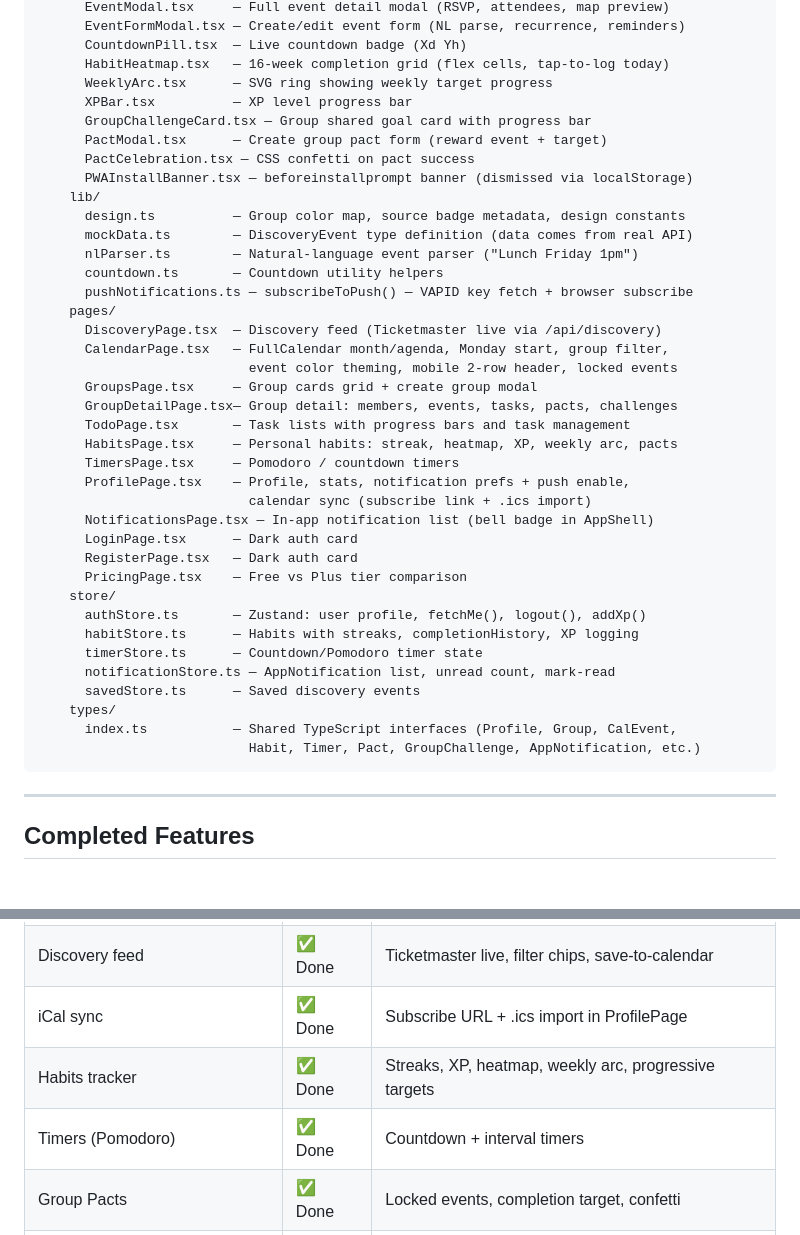
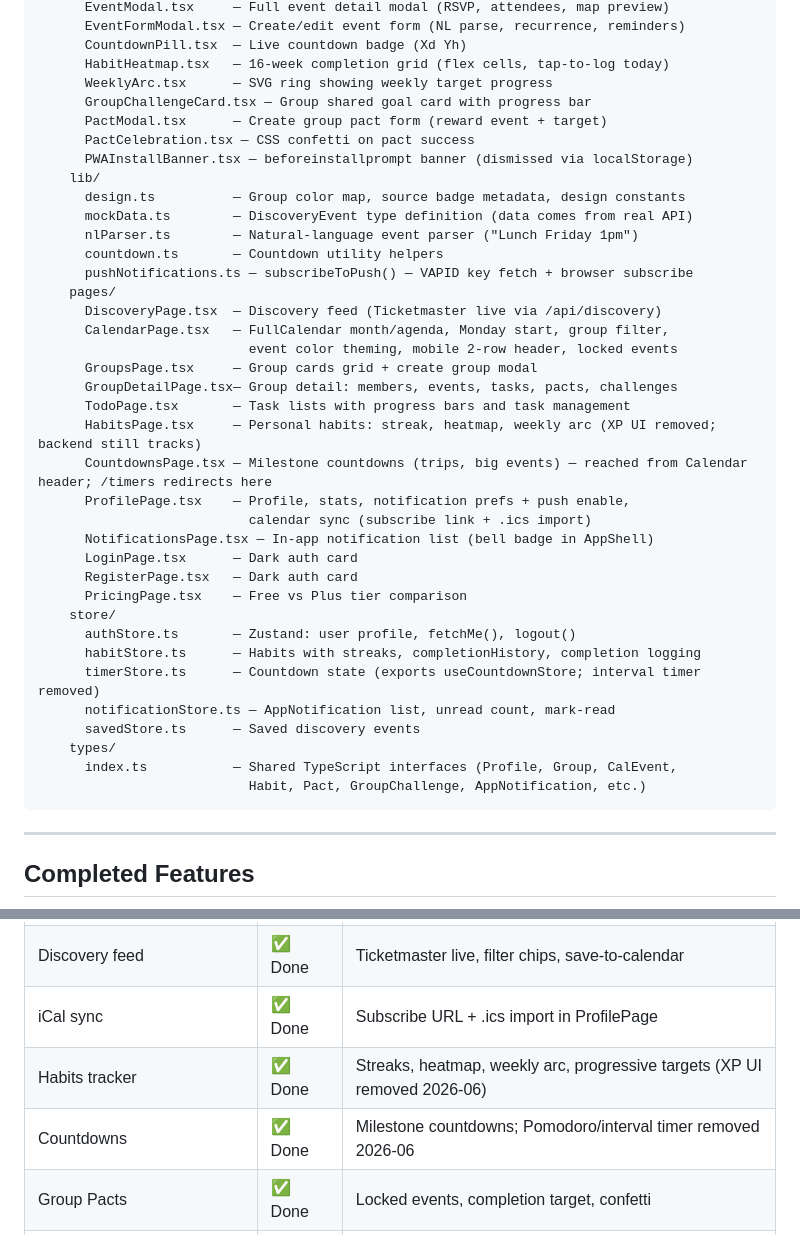
Before and after one commit to GuillaumeLeBerreBIT/CalendarTrackingApp, a Markdown page: CLAUDE.md, 2 parts joined by grey strips. GitHub-like rendering; blank space fills up the shorter version.

Commit message:
update: current state of the project

````diff
--- a/CLAUDE.md
+++ b/CLAUDE.md
@@ -89,7 +89,6 @@ client/
       CountdownPill.tsx  — Live countdown badge (Xd Yh)
       HabitHeatmap.tsx   — 16-week completion grid (flex cells, tap-to-log today)
       WeeklyArc.tsx      — SVG ring showing weekly target progress
-      XPBar.tsx          — XP level progress bar
       GroupChallengeCard.tsx — Group shared goal card with progress bar
       PactModal.tsx      — Create group pact form (reward event + target)
       PactCelebration.tsx — CSS confetti on pact success
@@ -107,8 +106,8 @@ client/
       GroupsPage.tsx     — Group cards grid + create group modal
       GroupDetailPage.tsx— Group detail: members, events, tasks, pacts, challenges
       TodoPage.tsx       — Task lists with progress bars and task management
-      HabitsPage.tsx     — Personal habits: streak, heatmap, XP, weekly arc, pacts
-      TimersPage.tsx     — Pomodoro / countdown timers
+      HabitsPage.tsx     — Personal habits: streak, heatmap, weekly arc (XP UI removed; backend still tracks)
+      CountdownsPage.tsx — Milestone countdowns (trips, big events) — reached from Calendar header; /timers redirects here
       ProfilePage.tsx    — Profile, stats, notification prefs + push enable,
                            calendar sync (subscribe link + .ics import)
       NotificationsPage.tsx — In-app notification list (bell badge in AppShell)
@@ -116,14 +115,14 @@ client/
       RegisterPage.tsx   — Dark auth card
       PricingPage.tsx    — Free vs Plus tier comparison
     store/
-      authStore.ts       — Zustand: user profile, fetchMe(), logout(), addXp()
-      habitStore.ts      — Habits with streaks, completionHistory, XP logging
-      timerStore.ts      — Countdown/Pomodoro timer state
+      authStore.ts       — Zustand: user profile, fetchMe(), logout()
+      habitStore.ts      — Habits with streaks, completionHistory, completion logging
+      timerStore.ts      — Countdown state (exports useCountdownStore; interval timer removed)
       notificationStore.ts — AppNotification list, unread count, mark-read
       savedStore.ts      — Saved discovery events
     types/
       index.ts           — Shared TypeScript interfaces (Profile, Group, CalEvent,
-                           Habit, Timer, Pact, GroupChallenge, AppNotification, etc.)
+                           Habit, Pact, GroupChallenge, AppNotification, etc.)
 ```
 
 ---
@@ -139,8 +138,8 @@ client/
 | Tasks / todo lists | ✅ Done | Per-group, progress bars |
 | Discovery feed | ✅ Done | Ticketmaster live, filter chips, save-to-calendar |
 | iCal sync | ✅ Done | Subscribe URL + .ics import in ProfilePage |
-| Habits tracker | ✅ Done | Streaks, XP, heatmap, weekly arc, progressive targets |
-| Timers (Pomodoro) | ✅ Done | Countdown + interval timers |
+| Habits tracker | ✅ Done | Streaks, heatmap, weekly arc, progressive targets (XP UI removed 2026-06) |
+| Countdowns | ✅ Done | Milestone countdowns; Pomodoro/interval timer removed 2026-06 |
 | Group Pacts | ✅ Done | Locked events, completion target, confetti |
 | Group Challenges | ✅ Done | Shared group goals with progress |
 | Push notifications | ✅ Done | VAPID web push, prefs UI, bell badge |
````
Also changed, not shown: ROADMAP.md (added, +76 -0 lines).
